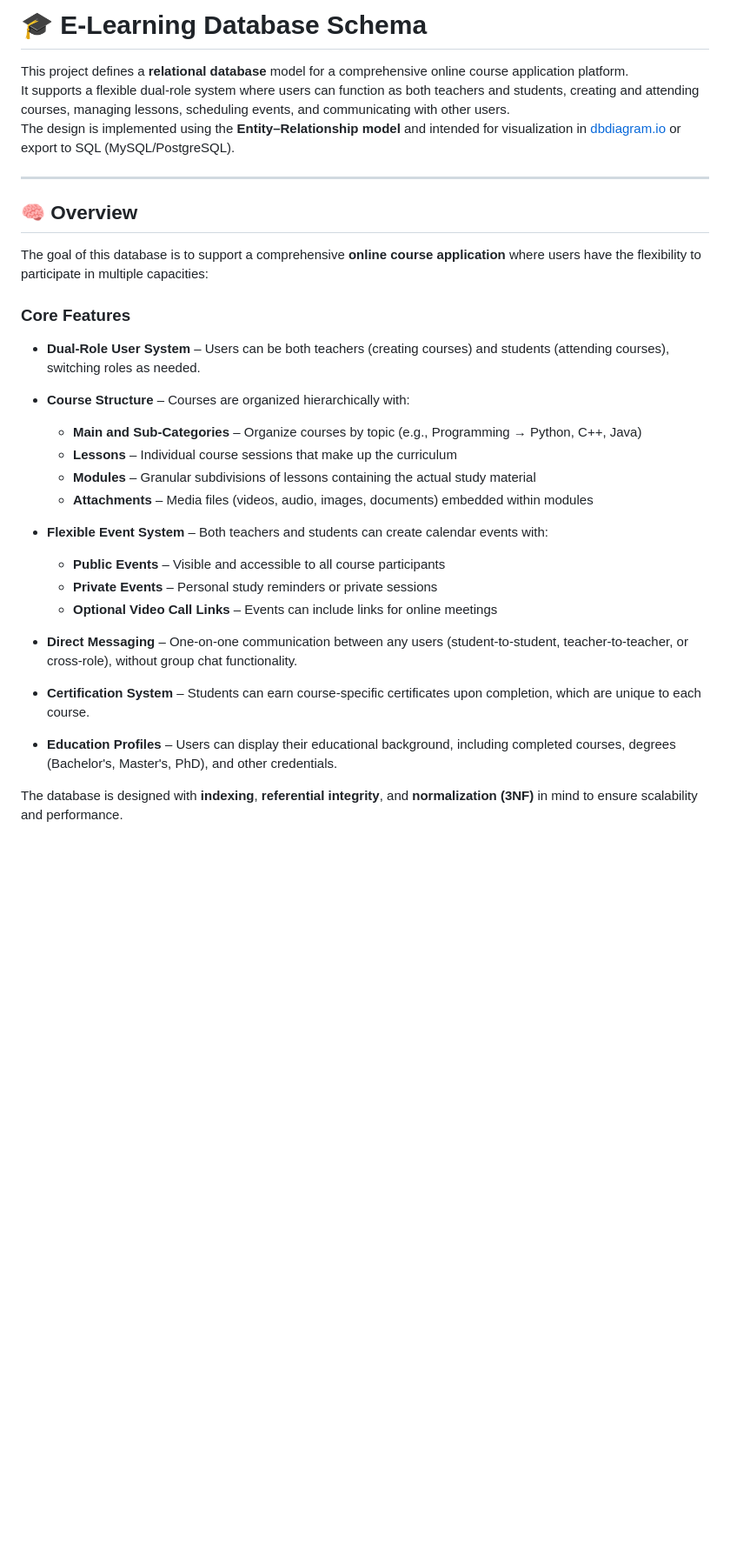
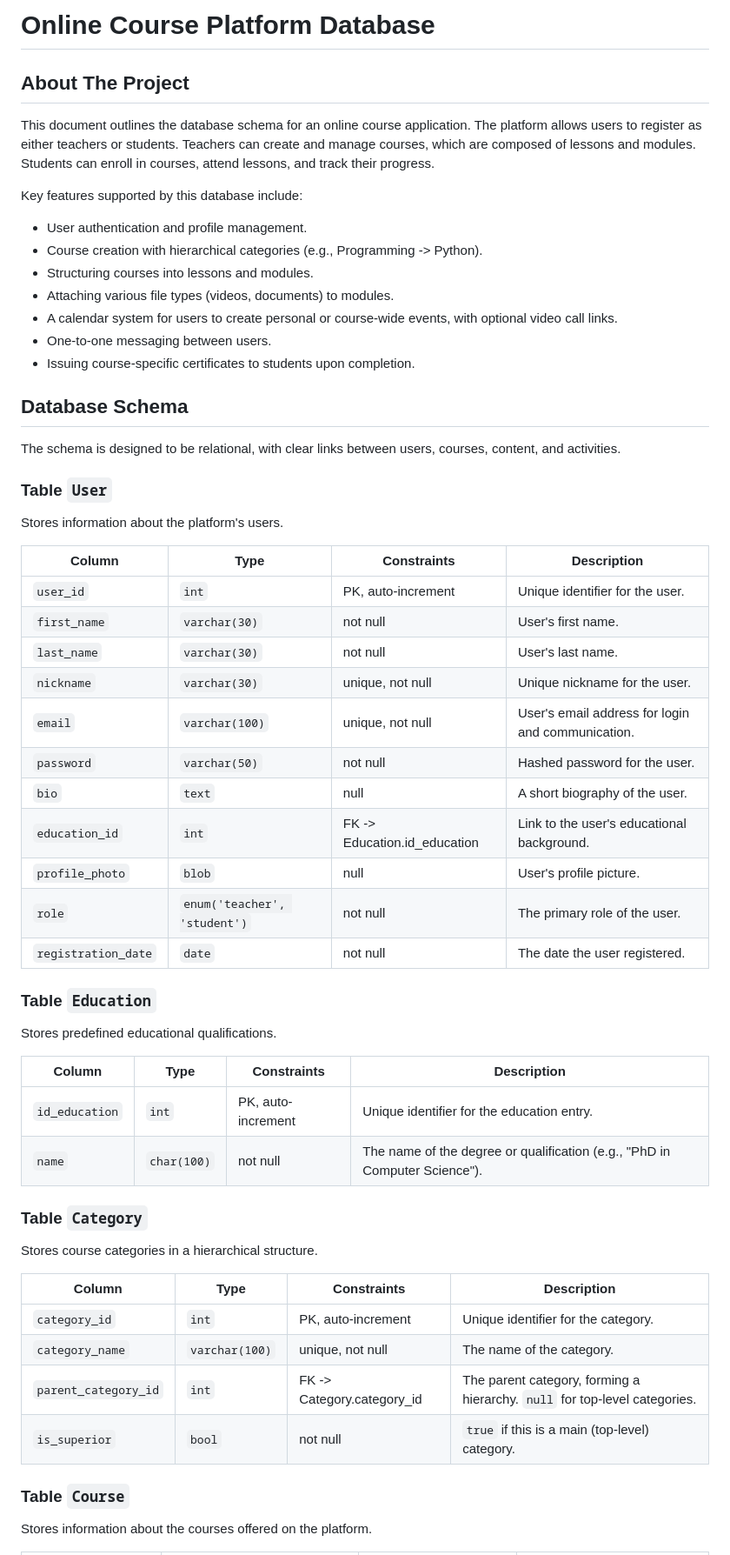
Before and after one commit to GeraltOfRiviaa/e-learning_course, a Markdown page: README.md, the part around one of its changes. Shown at 87% size. Rendered like a GitHub page; blank space fills up the shorter version.

```diff
--- a/README.md
+++ b/README.md
@@ -1,35 +1,57 @@
-# 🎓 E-Learning Database Schema
+# Online Course Platform Database
 
-This project defines a **relational database** model for a comprehensive online course application platform.
-It supports a flexible dual-role system where users can function as both teachers and students, creating and attending courses, managing lessons, scheduling events, and communicating with other users.
-The design is implemented using the **Entity–Relationship model** and intended for visualization in [dbdiagram.io](https://dbdiagram.io) or export to SQL (MySQL/PostgreSQL).
+## About The Project
 
----
+This document outlines the database schema for an online course application. The platform allows users to register as either teachers or students. Teachers can create and manage courses, which are composed of lessons and modules. Students can enroll in courses, attend lessons, and track their progress.
 
-## 🧠 Overview
+Key features supported by this database include:
+- User authentication and profile management.
+- Course creation with hierarchical categories (e.g., Programming -> Python).
+- Structuring courses into lessons and modules.
+- Attaching various file types (videos, documents) to modules.
+- A calendar system for users to create personal or course-wide events, with optional video call links.
+- One-to-one messaging between users.
+- Issuing course-specific certificates to students upon completion.
 
-The goal of this database is to support a comprehensive **online course application** where users have the flexibility to participate in multiple capacities:
+## Database Schema
 
-### **Core Features**
+The schema is designed to be relational, with clear links between users, courses, content, and activities.
 
-- **Dual-Role User System** – Users can be both teachers (creating courses) and students (attending courses), switching roles as needed.
+### Table `User`
+Stores information about the platform's users.
 
-- **Course Structure** – Courses are organized hierarchically with:
-  - **Main and Sub-Categories** – Organize courses by topic (e.g., Programming → Python, C++, Java)
-  - **Lessons** – Individual course sessions that make up the curriculum
-  - **Modules** – Granular subdivisions of lessons containing the actual study material
-  - **Attachments** – Media files (videos, audio, images, documents) embedded within modules
+| Column | Type | Constraints | Description |
+| --- | --- | --- | --- |
+| `user_id` | `int` | PK, auto-increment | Unique identifier for the user. |
+| `first_name` | `varchar(30)` | not null | User's first name. |
+| `last_name` | `varchar(30)` | not null | User's last name. |
+| `nickname` | `varchar(30)` | unique, not null | Unique nickname for the user. |
+| `email` | `varchar(100)` | unique, not null | User's email address for login and communication. |
+| `password` | `varchar(50)` | not null | Hashed password for the user. |
+| `bio` | `text` | null | A short biography of the user. |
+| `education_id`| `int` | FK -> Education.id_education | Link to the user's educational background. |
+| `profile_photo`| `blob` | null | User's profile picture. |
+| `role` | `enum('teacher', 'student')` | not null | The primary role of the user. |
+| `registration_date`| `date` | not null | The date the user registered. |
 
-- **Flexible Event System** – Both teachers and students can create calendar events with:
-  - **Public Events** – Visible and accessible to all course participants
-  - **Private Events** – Personal study reminders or private sessions
-  - **Optional Video Call Links** – Events can include links for online meetings
+### Table `Education`
+Stores predefined educational qualifications.
 
-- **Direct Messaging** – One-on-one communication between any users (student-to-student, teacher-to-teacher, or cross-role), without group chat functionality.
+| Column | Type | Constraints | Description |
+| --- | --- | --- | --- |
+| `id_education`| `int` | PK, auto-increment | Unique identifier for the education entry. |
+| `name` | `char(100)` | not null | The name of the degree or qualification (e.g., "PhD in Computer Science"). |
 
-- **Certification System** – Students can earn course-specific certificates upon completion, which are unique to each course.
+### Table `Category`
+Stores course categories in a hierarchical structure.
 
-- **Education Profiles** – Users can display their educational background, including completed courses, degrees (Bachelor's, Master's, PhD), and other credentials.
+| Column | Type | Constraints | Description |
+| --- | --- | --- | --- |
+| `category_id` | `int` | PK, auto-increment | Unique identifier for the category. |
+| `category_name` | `varchar(100)` | unique, not null | The name of the category. |
+| `parent_category_id` | `int` | FK -> Category.category_id | The parent category, forming a hierarchy. `null` for top-level categories. |
+| `is_superior` | `bool` | not null | `true` if this is a main (top-level) category. |
 
-The database is designed with **indexing**, **referential integrity**, and **normalization (3NF)** in mind to ensure scalability and performance.
+### Table `Course`
+Stores information about the courses offered on the platform.
 
```
Also changed, not shown: other parts of README.md (+91 -252 lines).
